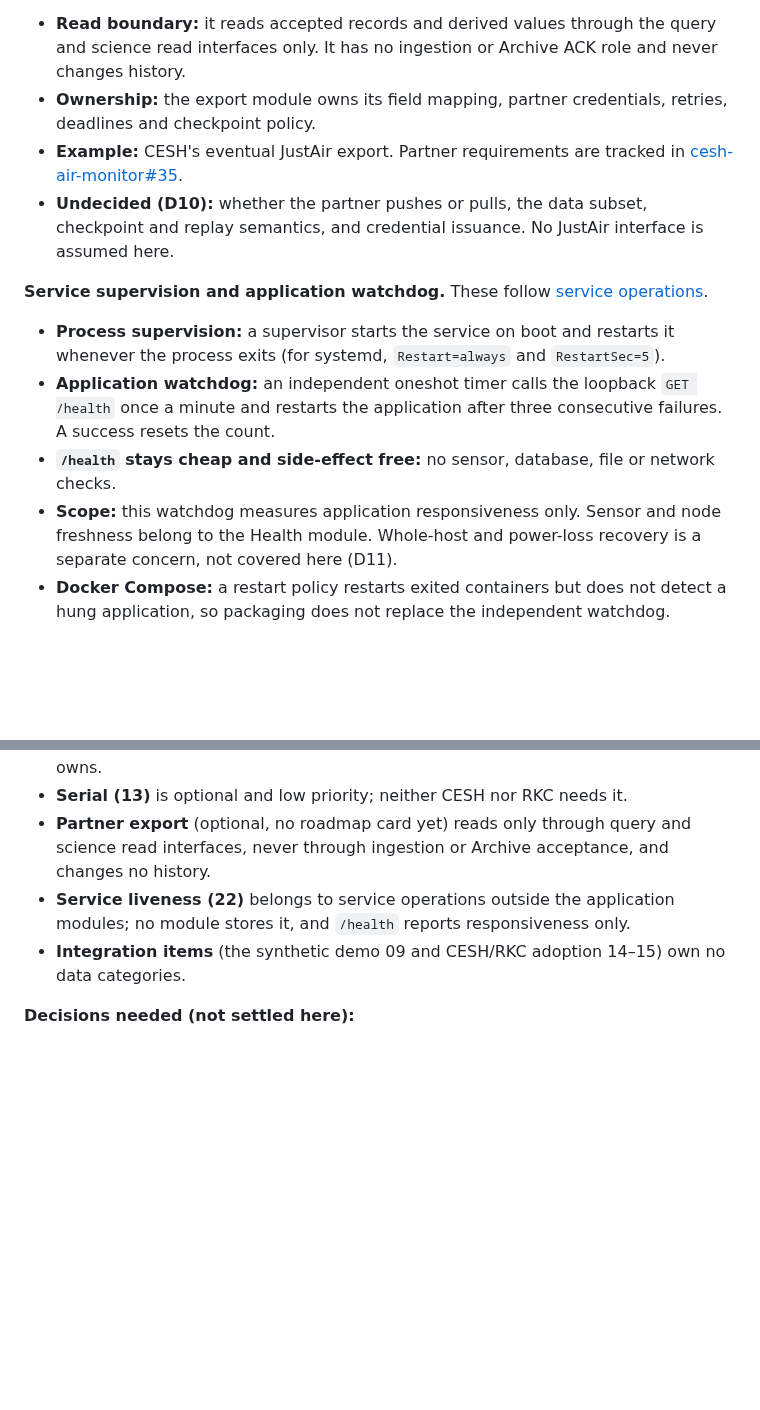
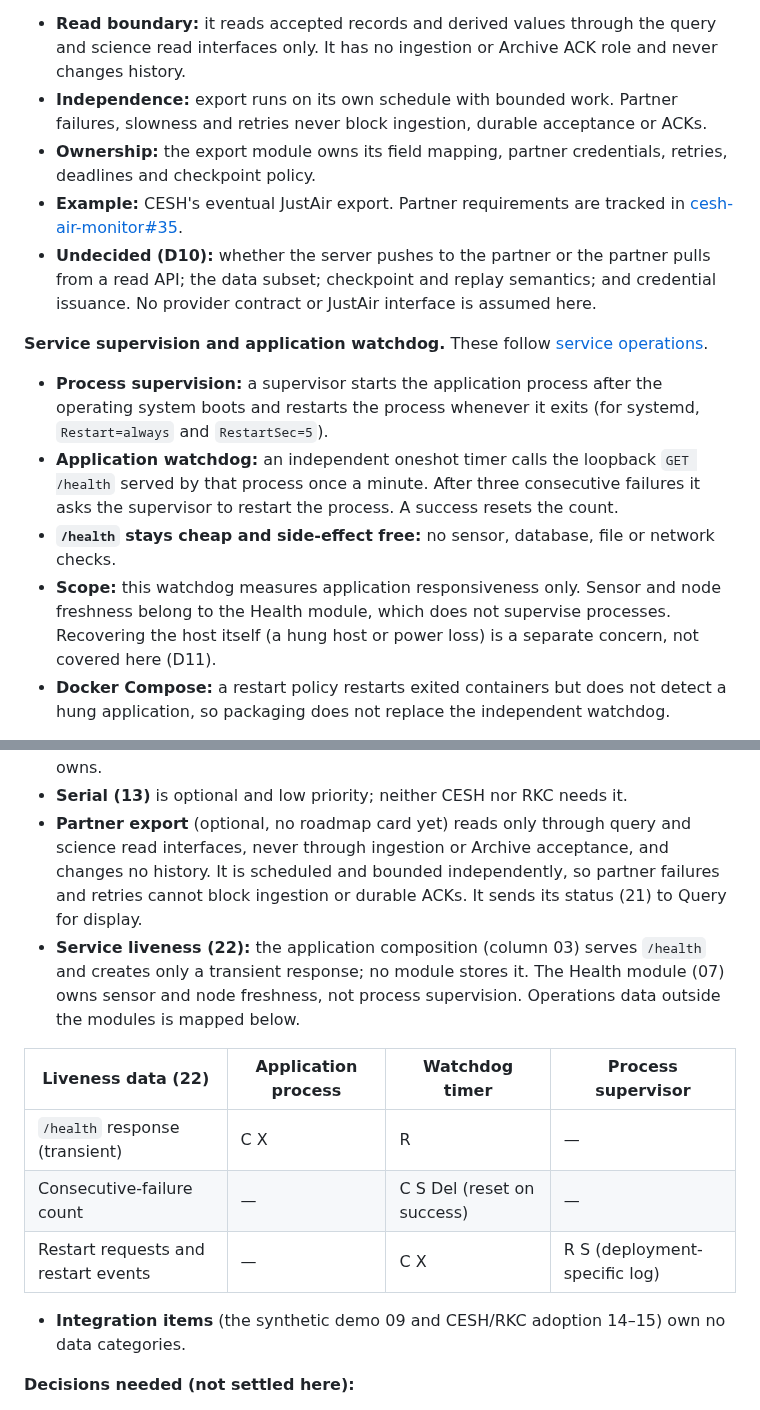
Before and after one commit to bardphysicslab/bardbox, a Markdown page: docs/architecture-map.md, 2 parts joined by grey strips. GitHub-like rendering; blank space fills up the shorter version.

Commit message:
Correct export and watchdog map details (Codex review of ac8ce9b)
- The supervisor starts the application process after OS boot and restarts
  it on exit. The watchdog probes the loopback /health served by that
  process (once a minute, reset on success, restart request after three
  consecutive failures). Host recovery remains separate (D11).
- Liveness data coverage: the application composition creates the transient
  /health response; a compact operations table maps the watchdog failure
  count and the restart requests/events outside the modules. The Health
  module owns sensor freshness, not supervision. Watchdog claims are now
  pinned to CESH 259cba6 and RKC 0c4f923 sources (map and evidence rows
  21-22).
- Export status is transmitted to Query. Export is independently scheduled
  and bounded; partner failures and retries never block ingestion, durable
  acceptance or ACKs.
- D10 now asks whether the server pushes to the partner or the partner pulls
  from a read API. No provider contract is chosen.

Documentation only, authored through the GitHub API; the shared canonical
checkout (owned by another session) was not touched.

Co-Authored-By: Claude Opus 5.5 <noreply@anthropic.com>

```diff
--- a/docs/architecture-map.md
+++ b/docs/architecture-map.md
@@ -224,27 +225,33 @@ notifications and backup.
 - **Read boundary:** it reads accepted records and derived values through the
   query and science read interfaces only. It has no ingestion or Archive ACK
   role and never changes history.
+- **Independence:** export runs on its own schedule with bounded work.
+  Partner failures, slowness and retries never block ingestion, durable
+  acceptance or ACKs.
 - **Ownership:** the export module owns its field mapping, partner credentials,
   retries, deadlines and checkpoint policy.
 - **Example:** CESH's eventual JustAir export. Partner requirements are tracked
   in [cesh-air-monitor#35](https://github.com/bardphysicslab/cesh-air-monitor/issues/35).
-- **Undecided (D10):** whether the partner pushes or pulls, the data subset,
-  checkpoint and replay semantics, and credential issuance. No JustAir
+- **Undecided (D10):** whether the server pushes to the partner or the
+  partner pulls from a read API; the data subset; checkpoint and replay
+  semantics; and credential issuance. No provider contract or JustAir
   interface is assumed here.
 
 **Service supervision and application watchdog.** These follow
 [service operations](service-operations-standard.md).
-- **Process supervision:** a supervisor starts the service on boot and
-  restarts it whenever the process exits (for systemd, `Restart=always` and
-  `RestartSec=5`).
+- **Process supervision:** a supervisor starts the application process after
+  the operating system boots and restarts the process whenever it exits (for
+  systemd, `Restart=always` and `RestartSec=5`).
 - **Application watchdog:** an independent oneshot timer calls the loopback
-  `GET /health` once a minute and restarts the application after three
-  consecutive failures. A success resets the count.
+  `GET /health` served by that process once a minute. After three
+  consecutive failures it asks the supervisor to restart the process. A
+  success resets the count.
 - **`/health` stays cheap and side-effect free:** no sensor, database, file or
   network checks.
 - **Scope:** this watchdog measures application responsiveness only. Sensor
-  and node freshness belong to the Health module. Whole-host and power-loss
-  recovery is a separate concern, not covered here (D11).
+  and node freshness belong to the Health module, which does not supervise
+  processes. Recovering the host itself (a hung host or power loss) is a
+  separate concern, not covered here (D11).
 - **Docker Compose:** a restart policy restarts exited containers but does not
   detect a hung application, so packaging does not replace the independent
   watchdog.
@@ -358,10 +365,19 @@ Notes:
 - **Serial (13)** is optional and low priority; neither CESH nor RKC needs it.
 - **Partner export** (optional, no roadmap card yet) reads only through query
   and science read interfaces, never through ingestion or Archive acceptance,
-  and changes no history.
-- **Service liveness (22)** belongs to service operations outside the
-  application modules; no module stores it, and `/health` reports
-  responsiveness only.
+  and changes no history. It is scheduled and bounded independently, so
+  partner failures and retries cannot block ingestion or durable ACKs. It
+  sends its status (21) to Query for display.
+- **Service liveness (22):** the application composition (column 03) serves
+  `/health` and creates only a transient response; no module stores it. The
+  Health module (07) owns sensor and node freshness, not process supervision.
+  Operations data outside the modules is mapped below.
+
+| Liveness data (22) | Application process | Watchdog timer | Process supervisor |
+| --- | --- | --- | --- |
+| `/health` response (transient) | C X | R | — |
+| Consecutive-failure count | — | C S Del (reset on success) | — |
+| Restart requests and restart events | — | C X | R S (deployment-specific log) |
 - **Integration items** (the synthetic demo 09 and CESH/RKC adoption 14–15) own
   no data categories.
 
```
Also changed, not shown: other parts of docs/architecture-map.md (+7 -6 lines), docs/server-data-inventory-evidence.md (+2 -0 lines).
